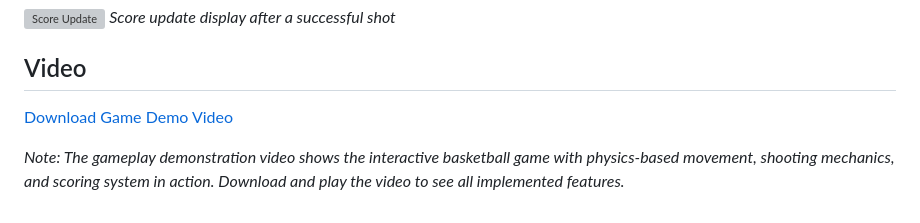
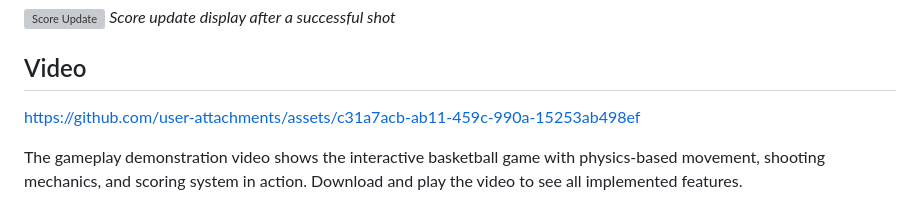
Before and after one commit to Orian19/GraphicsInteractiveBasketballGame, a Markdown page: README.md, the part around the change. Drawn GitHub-style; grey boxes are pictures that could not be loaded.

Commit message:
Update README.md - add demo video

```diff
--- a/README.md
+++ b/README.md
@@ -115,6 +115,6 @@ Our physics implementation creates a satisfying and realistic basketball shootin
 
 ## Video
 
-[Download Game Demo Video](screenshots/gamePlayDemo.mov)
+https://github.com/user-attachments/assets/c31a7acb-ab11-459c-990a-15253ab498ef
 
-*Note: The gameplay demonstration video shows the interactive basketball game with physics-based movement, shooting mechanics, and scoring system in action. Download and play the video to see all implemented features.*
+The gameplay demonstration video shows the interactive basketball game with physics-based movement, shooting mechanics, and scoring system in action. Download and play the video to see all implemented features.
```
